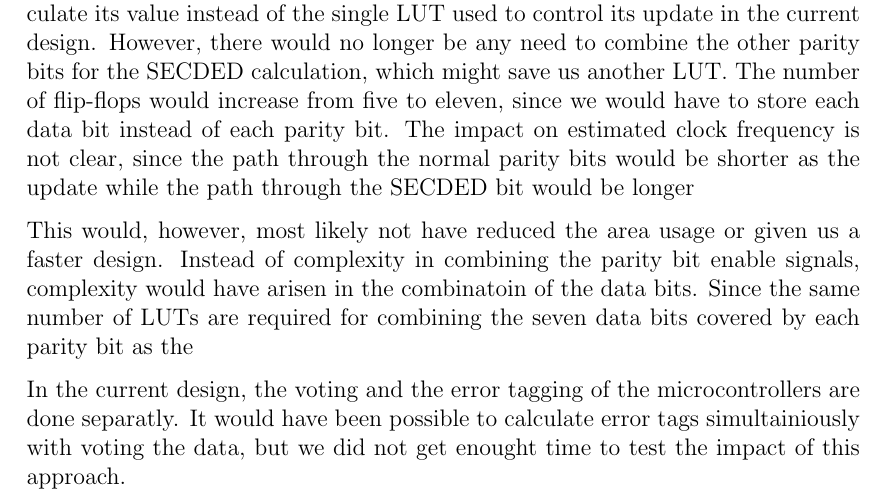
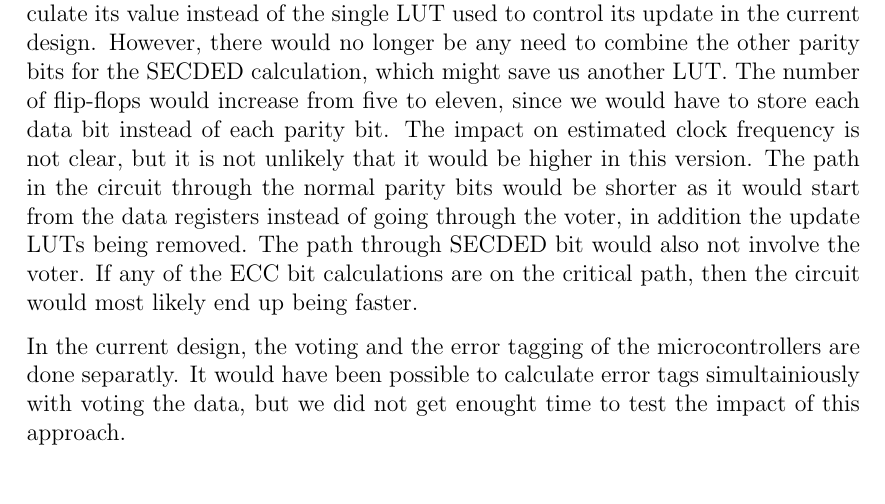
Before and after one commit to benjambj/TFE4140, a LaTeX document (report/main.tex, which reads report/discussion.tex): part of page 21 of 24, cut so that both start at the same text. Compiled offline with pdfLaTeX.

Commit message:
ECC bits

```diff
--- a/report/discussion.tex
+++ b/report/discussion.tex
@@ -215,17 +215,13 @@ longer be any need to combine the other parity bits for the SECDED
 calculation, which might save us another LUT. The number of flip-flops
 would increase from five to eleven, since we would have to store each
 data bit instead of each parity bit. The impact on estimated clock
-frequency is not clear, since the path through the normal parity bits
-would be shorter as the update  while the path through the SECDED bit would be longer
-
-
-
-This would, however, most
-likely not have reduced the area usage or given us a faster
-design. Instead of complexity in combining the parity bit enable
-signals, complexity would have arisen in the combinatoin of the data
-bits. Since the same number of LUTs are required for combining the
-seven data bits covered by each parity bit as the
+frequency is not clear, but it is not unlikely that it would be higher
+in this version. The path in the circuit through the normal parity
+bits would be shorter as it would start from the data registers
+instead of going through the voter, in addition the update LUTs being
+removed. The path through SECDED bit would also not involve the
+voter. If any of the ECC bit calculations are on the critical path,
+then the circuit would most likely end up being faster.
 
 In the current design, the voting and the error tagging of the
 microcontrollers are done separatly. It would have been possible to
```
